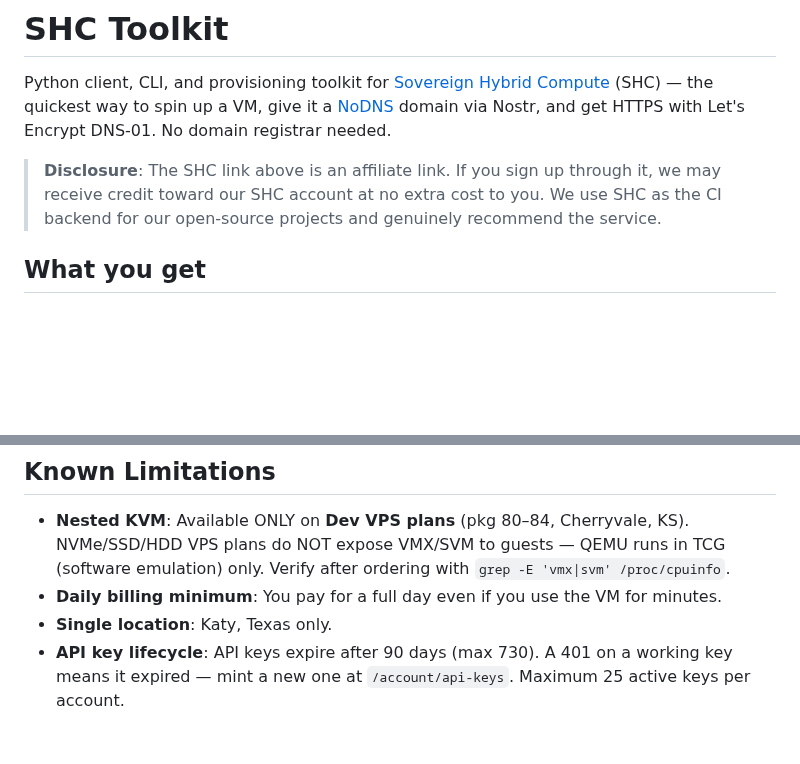
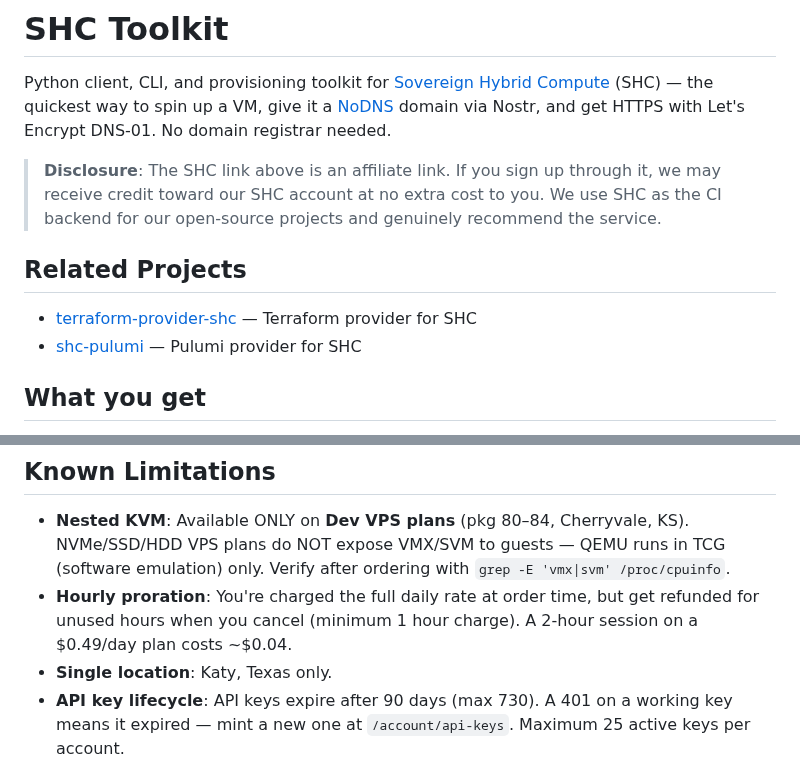
Before and after one commit to Amperstrand/shc-toolkit, a Markdown page: README.md, 2 parts joined by grey strips. Drawn GitHub-style; blank space fills up the shorter version.

Commit message:
docs: fix billing claim — hourly proration, not full-day minimum
SHC charges the full daily rate upfront but refunds unused hours on
cancel (minimum 1 hour). The old claim 'you pay for a full day even if
you use the VM for minutes' was incorrect.

Also adds Related Projects section linking to TF and Pulumi providers.

```diff
--- a/README.md
+++ b/README.md
@@ -3,6 +3,11 @@
 Python client, CLI, and provisioning toolkit for [Sovereign Hybrid Compute](https://blesta.sovereignhybridcompute.com/order/forms/a/lecture-mushroom-lunar) (SHC) — the quickest way to spin up a VM, give it a [NoDNS](https://nodns.shop/) domain via Nostr, and get HTTPS with Let's Encrypt DNS-01. No domain registrar needed.
 
 > **Disclosure**: The SHC link above is an affiliate link. If you sign up through it, we may receive credit toward our SHC account at no extra cost to you. We use SHC as the CI backend for our open-source projects and genuinely recommend the service.
+
+## Related Projects
+
+- [terraform-provider-shc](https://github.com/Amperstrand/terraform-provider-shc) — Terraform provider for SHC
+- [shc-pulumi](https://github.com/Amperstrand/shc-pulumi) — Pulumi provider for SHC
 
 ## What you get
 
@@ -195,7 +200,7 @@ GUI requires >=16GB disk AND >=4GB RAM.
 ## Known Limitations
 
 - **Nested KVM**: Available ONLY on **Dev VPS plans** (pkg 80–84, Cherryvale, KS). NVMe/SSD/HDD VPS plans do NOT expose VMX/SVM to guests — QEMU runs in TCG (software emulation) only. Verify after ordering with `grep -E 'vmx|svm' /proc/cpuinfo`.
-- **Daily billing minimum**: You pay for a full day even if you use the VM for minutes.
+- **Hourly proration**: You're charged the full daily rate at order time, but get refunded for unused hours when you cancel (minimum 1 hour charge). A 2-hour session on a $0.49/day plan costs ~$0.04.
 - **Single location**: Katy, Texas only.
 - **API key lifecycle**: API keys expire after 90 days (max 730). A 401 on a working key means it expired — mint a new one at `/account/api-keys`. Maximum 25 active keys per account.
 - **Snapshot/backup limit**: All VPS plans (including Dev VPS) support 1 snapshot and 1 backup concurrently (`snapshot_limit: 1`, `backup_limit: 1` per package). Verified working on Dev VPS via front-door E2E (2026-07-01).
```
Also changed, not shown: docs/migrating-from-gcloud.md (+1 -1 lines).
